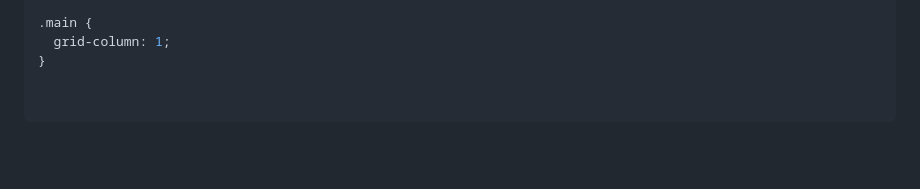
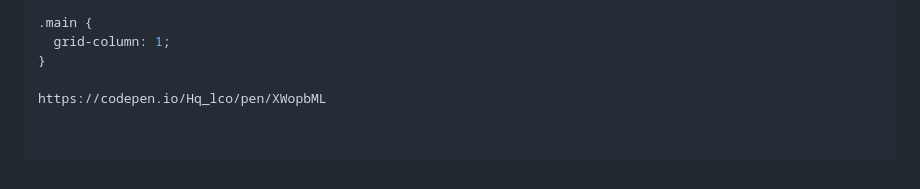
Before and after one commit to Algoritma-dan-Pemrograman-ITS/modul-abmas-2023, a Markdown page: 2-css-flexbox-grid/grid.md, the part around the change. Drawn GitHub-style; blank space fills up the shorter version.

```diff
--- a/2-css-flexbox-grid/grid.md
+++ b/2-css-flexbox-grid/grid.md
@@ -123,3 +123,5 @@ Misalkan Anda ingin membuat tampilan dengan header, sidebar, dan konten utama:
 .main {
   grid-column: 1;
 }
+
+https://codepen.io/Hq_lco/pen/XWopbML
```
